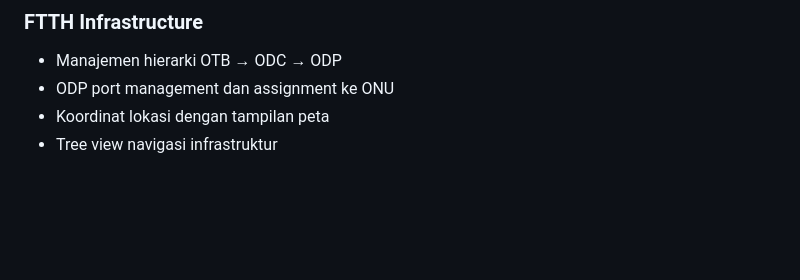
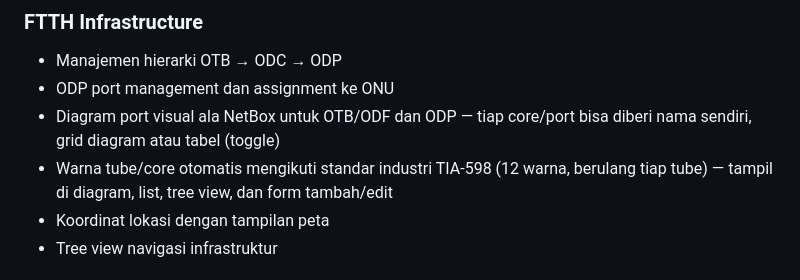
Before and after one commit to s4lfanet/nms-ztec320, a Markdown page: README.md, the part around the change. Drawn GitHub-style; blank space fills up the shorter version.

Commit message:
docs: README feature list + changelog deploy note for tube/core color
Co-Authored-By: Claude Sonnet 5 <noreply@anthropic.com>

```diff
--- a/README.md
+++ b/README.md
@@ -70,6 +70,8 @@ Sistem manajemen OLT/ONU FTTH untuk perangkat **ZTE** (C320, C300, C300-M, C600,
 ### FTTH Infrastructure
 - Manajemen hierarki OTB → ODC → ODP
 - ODP port management dan assignment ke ONU
+- Diagram port visual ala NetBox untuk OTB/ODF dan ODP — tiap core/port bisa diberi nama sendiri, grid diagram atau tabel (toggle)
+- Warna tube/core otomatis mengikuti standar industri TIA-598 (12 warna, berulang tiap tube) — tampil di diagram, list, tree view, dan form tambah/edit
 - Koordinat lokasi dengan tampilan peta
 - Tree view navigasi infrastruktur
 
```
Also changed, not shown: CHANGELOG.md (+1 -0 lines).
